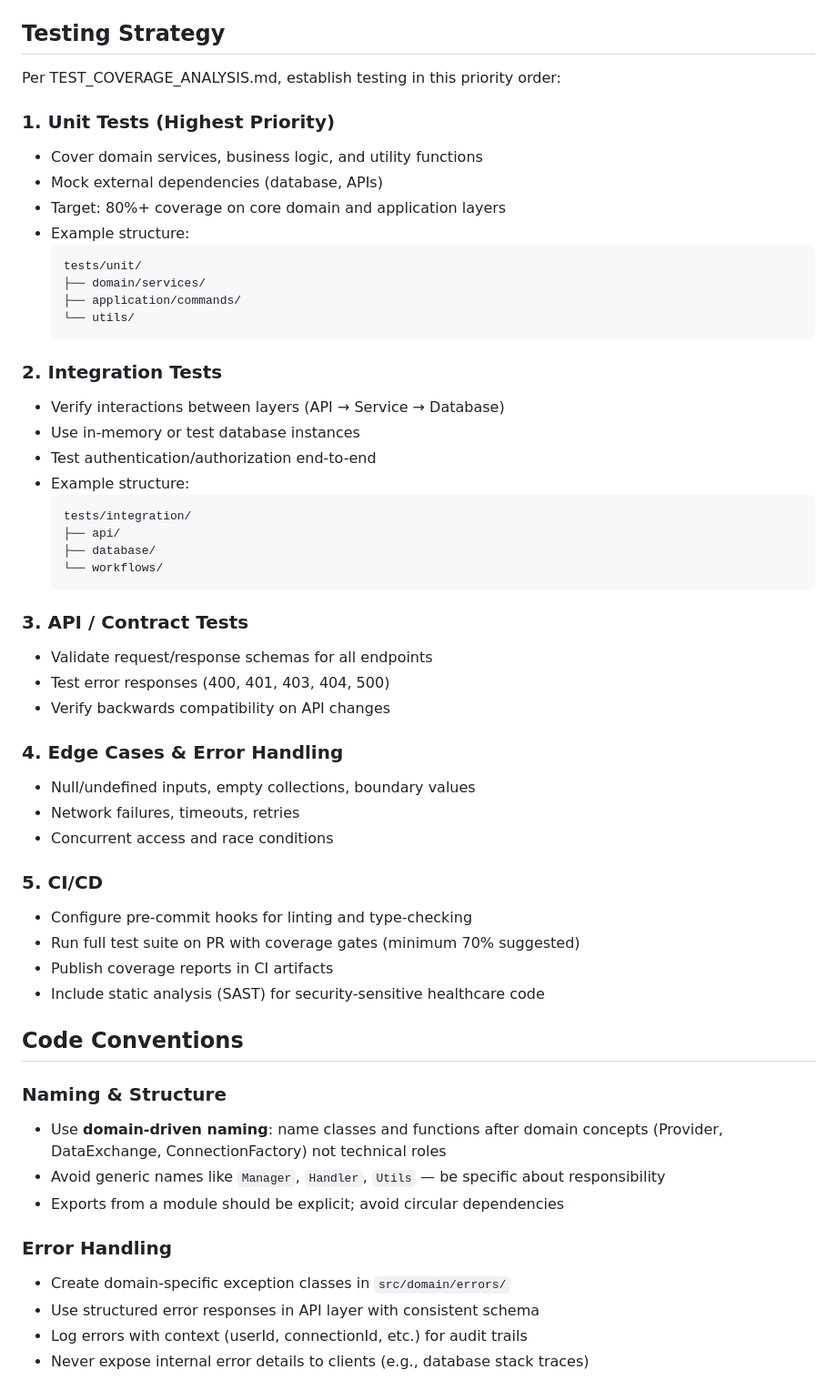
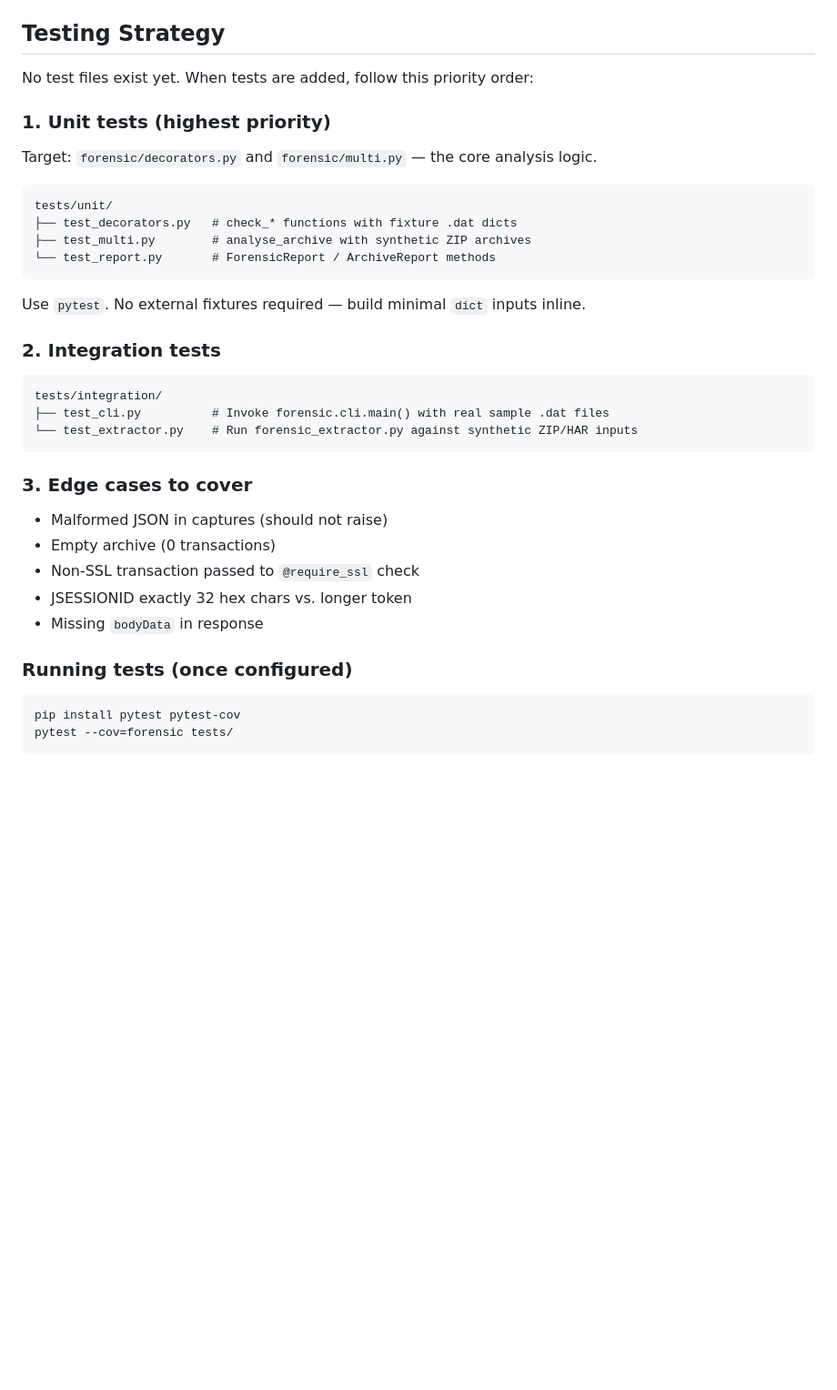
Before and after one commit to jcsbmdhg7t-code/medical-forensics-, a Markdown page: CLAUDE.md, the part around one of its changes. Shown at 91% size. Drawn GitHub-style; blank space fills up the shorter version.

````diff
--- a/CLAUDE.md
+++ b/CLAUDE.md
@@ -91,58 +196,35 @@ Replace `npm` with your project's package manager (yarn, pnpm, uv, poetry, gradl
 
 ## Testing Strategy
 
-Per TEST_COVERAGE_ANALYSIS.md, establish testing in this priority order:
+No test files exist yet. When tests are added, follow this priority order:
 
-### 1. Unit Tests (Highest Priority)
-- Cover domain services, business logic, and utility functions
-- Mock external dependencies (database, APIs)
-- Target: 80%+ coverage on core domain and application layers
-- Example structure:
-  ```
-  tests/unit/
-  ├── domain/services/
-  ├── application/commands/
-  └── utils/
-  ```
+### 1. Unit tests (highest priority)
+Target: `forensic/decorators.py` and `forensic/multi.py` — the core analysis logic.
+```
+tests/unit/
+├── test_decorators.py   # check_* functions with fixture .dat dicts
+├── test_multi.py        # analyse_archive with synthetic ZIP archives
+└── test_report.py       # ForensicReport / ArchiveReport methods
+```
+Use `pytest`. No external fixtures required — build minimal `dict` inputs inline.
 
-### 2. Integration Tests
-- Verify interactions between layers (API → Service → Database)
-- Use in-memory or test database instances
-- Test authentication/authorization end-to-end
-- Example structure:
-  ```
-  tests/integration/
-  ├── api/
-  ├── database/
-  └── workflows/
-  ```
+### 2. Integration tests
+```
+tests/integration/
+├── test_cli.py          # Invoke forensic.cli.main() with real sample .dat files
+└── test_extractor.py    # Run forensic_extractor.py against synthetic ZIP/HAR inputs
+```
 
-### 3. API / Contract Tests
-- Validate request/response schemas for all endpoints
-- Test error responses (400, 401, 403, 404, 500)
-- Verify backwards compatibility on API changes
+### 3. Edge cases to cover
+- Malformed JSON in captures (should not raise)
+- Empty archive (0 transactions)
+- Non-SSL transaction passed to `@require_ssl` check
+- JSESSIONID exactly 32 hex chars vs. longer token
+- Missing `bodyData` in response
 
-### 4. Edge Cases & Error Handling
-- Null/undefined inputs, empty collections, boundary values
-- Network failures, timeouts, retries
-- Concurrent access and race conditions
+### Running tests (once configured)
+```bash
+pip install pytest pytest-cov
+pytest --cov=forensic tests/
+```
 
-### 5. CI/CD
-- Configure pre-commit hooks for linting and type-checking
-- Run full test suite on PR with coverage gates (minimum 70% suggested)
-- Publish coverage reports in CI artifacts
-- Include static analysis (SAST) for security-sensitive healthcare code
-
-## Code Conventions
-
-### Naming & Structure
-- Use **domain-driven naming**: name classes and functions after domain concepts (Provider, DataExchange, ConnectionFactory) not technical roles
-- Avoid generic names like `Manager`, `Handler`, `Utils` — be specific about responsibility
-- Exports from a module should be explicit; avoid circular dependencies
-
-### Error Handling
-- Create domain-specific exception classes in `src/domain/errors/`
-- Use structured error responses in API layer with consistent schema
-- Log errors with context (userId, connectionId, etc.) for audit trails
-- Never expose internal error details to clients (e.g., database stack traces)
-
````
Also changed, not shown: other parts of CLAUDE.md (+191 -114 lines).
